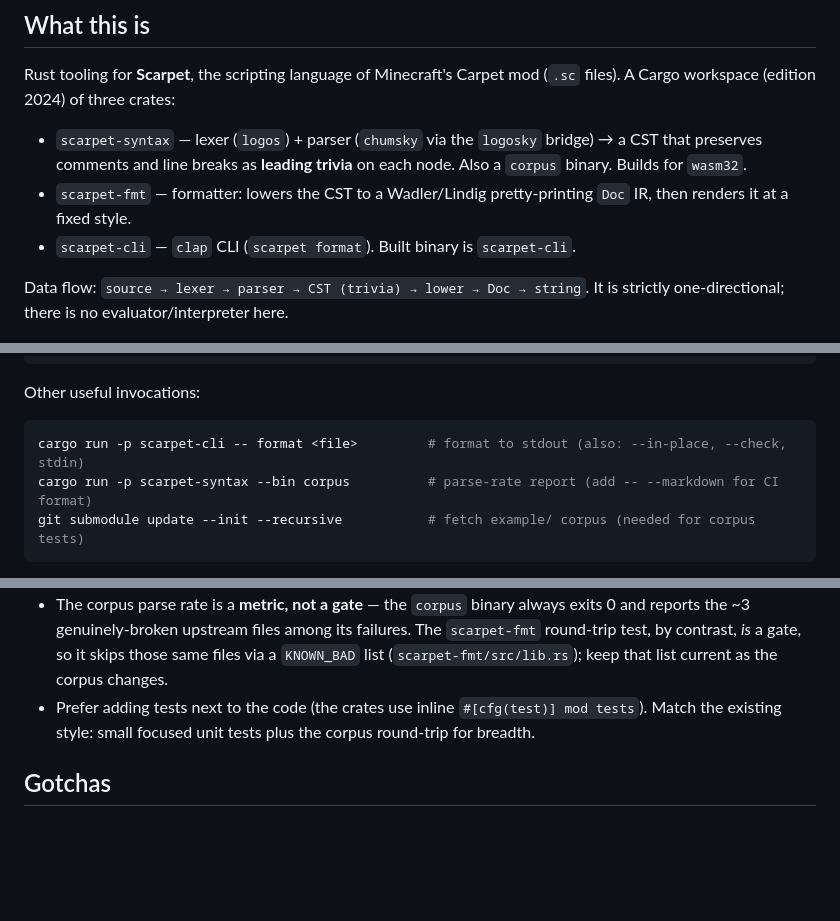
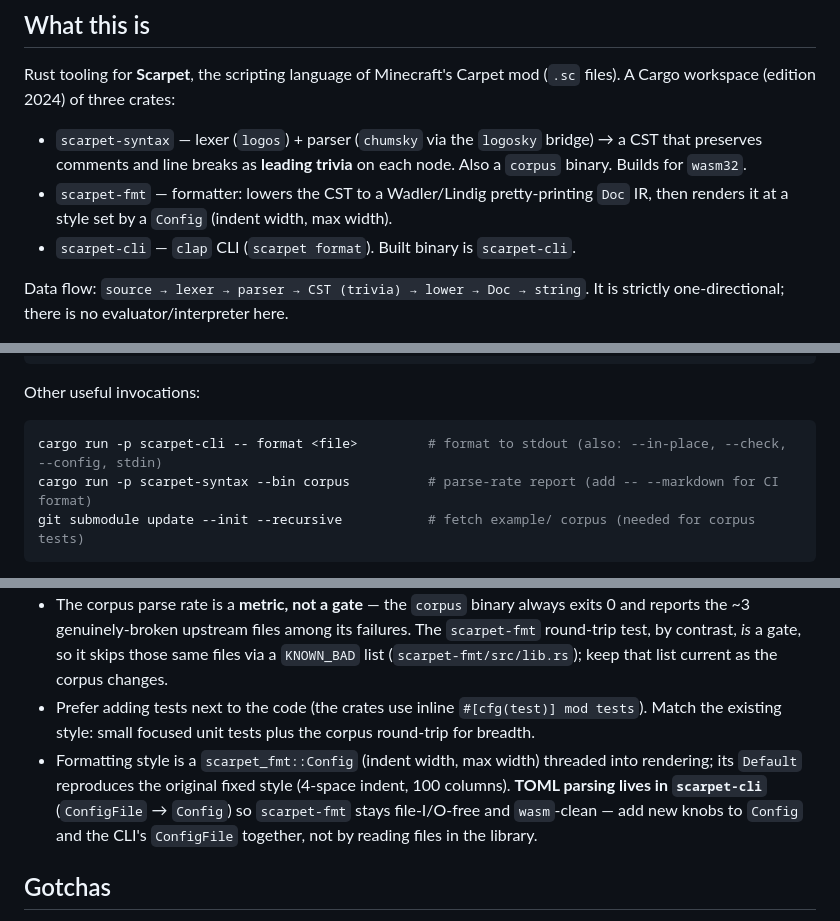
Before and after one commit to topi-banana/scarpet, a Markdown page: CLAUDE.md, 3 parts joined by grey strips. Drawn GitHub-style; blank space fills up the shorter version.

````diff
--- a/CLAUDE.md
+++ b/CLAUDE.md
@@ -7,7 +7,7 @@ Guidance for Claude Code when working in this repository.
 Rust tooling for **Scarpet**, the scripting language of Minecraft's Carpet mod (`.sc` files). A Cargo workspace (edition 2024) of three crates:
 
 - `scarpet-syntax` — lexer (`logos`) + parser (`chumsky` via the `logosky` bridge) → a CST that preserves comments and line breaks as **leading trivia** on each node. Also a `corpus` binary. Builds for `wasm32`.
-- `scarpet-fmt` — formatter: lowers the CST to a Wadler/Lindig pretty-printing `Doc` IR, then renders it at a fixed style.
+- `scarpet-fmt` — formatter: lowers the CST to a Wadler/Lindig pretty-printing `Doc` IR, then renders it at a style set by a `Config` (indent width, max width).
 - `scarpet-cli` — `clap` CLI (`scarpet format`). Built binary is `scarpet-cli`.
 
 Data flow: `source → lexer → parser → CST (trivia) → lower → Doc → string`. It is strictly one-directional; there is no evaluator/interpreter here.
@@ -28,7 +28,7 @@ cargo test --workspace --all-targets
 Other useful invocations:
 
 ```sh
-cargo run -p scarpet-cli -- format <file>         # format to stdout (also: --in-place, --check, stdin)
+cargo run -p scarpet-cli -- format <file>         # format to stdout (also: --in-place, --check, --config, stdin)
 cargo run -p scarpet-syntax --bin corpus          # parse-rate report (add -- --markdown for CI format)
 git submodule update --init --recursive           # fetch example/ corpus (needed for corpus tests)
 ```
@@ -48,6 +48,7 @@ CI also builds `wasm32-unknown-unknown` (only `scarpet-syntax --lib`); keep that
 - Shared dep versions live in the root `[workspace.dependencies]`; member crates reference them with `.workspace = true`.
 - The corpus parse rate is a **metric, not a gate** — the `corpus` binary always exits 0 and reports the ~3 genuinely-broken upstream files among its failures. The `scarpet-fmt` round-trip test, by contrast, *is* a gate, so it skips those same files via a `KNOWN_BAD` list (`scarpet-fmt/src/lib.rs`); keep that list current as the corpus changes.
 - Prefer adding tests next to the code (the crates use inline `#[cfg(test)] mod tests`). Match the existing style: small focused unit tests plus the corpus round-trip for breadth.
+- Formatting style is a `scarpet_fmt::Config` (indent width, max width) threaded into rendering; its `Default` reproduces the original fixed style (4-space indent, 100 columns). **TOML parsing lives in `scarpet-cli`** (`ConfigFile` → `Config`) so `scarpet-fmt` stays file-I/O-free and `wasm`-clean — add new knobs to `Config` and the CLI's `ConfigFile` together, not by reading files in the library.
 
 ## Gotchas
 
````
Also changed, not shown: README.md (+14 -3 lines), README_jp.md (+14 -3 lines).
